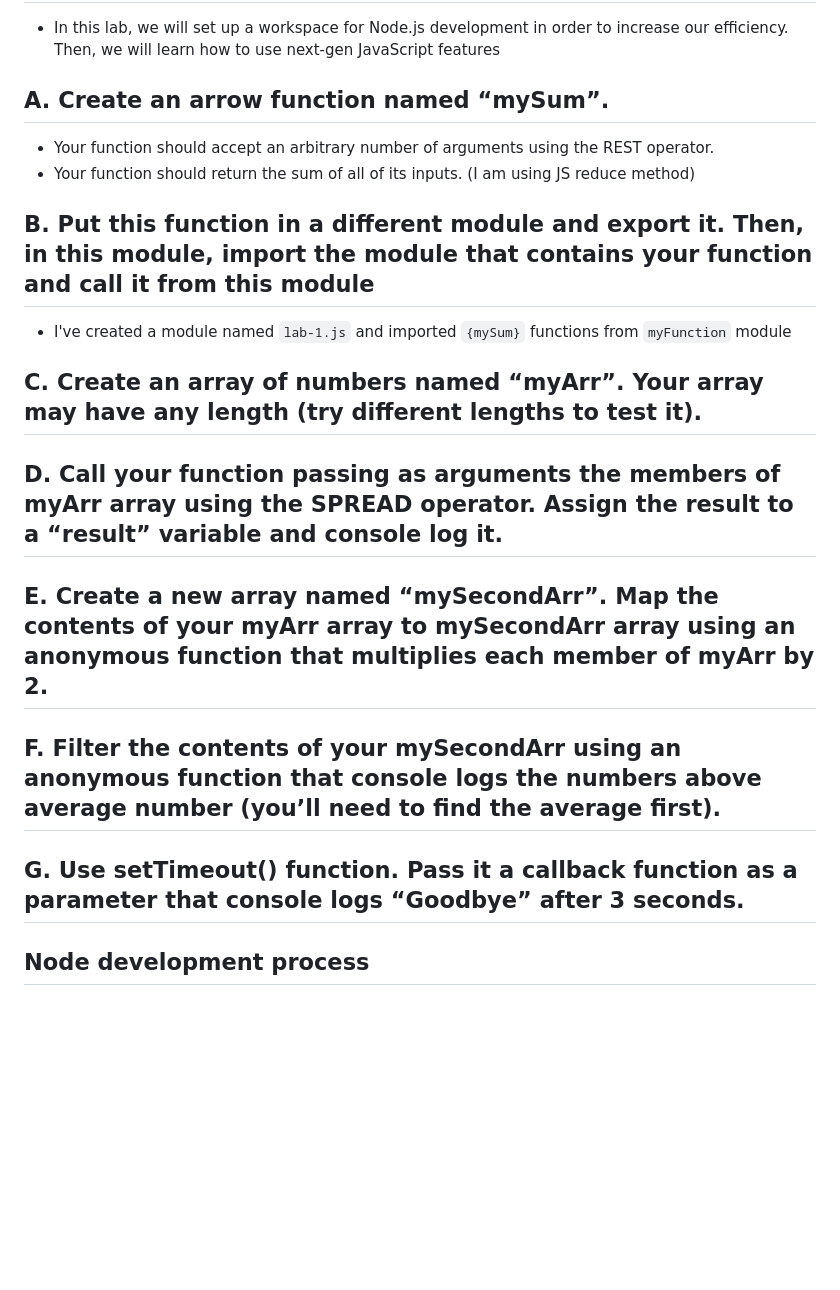
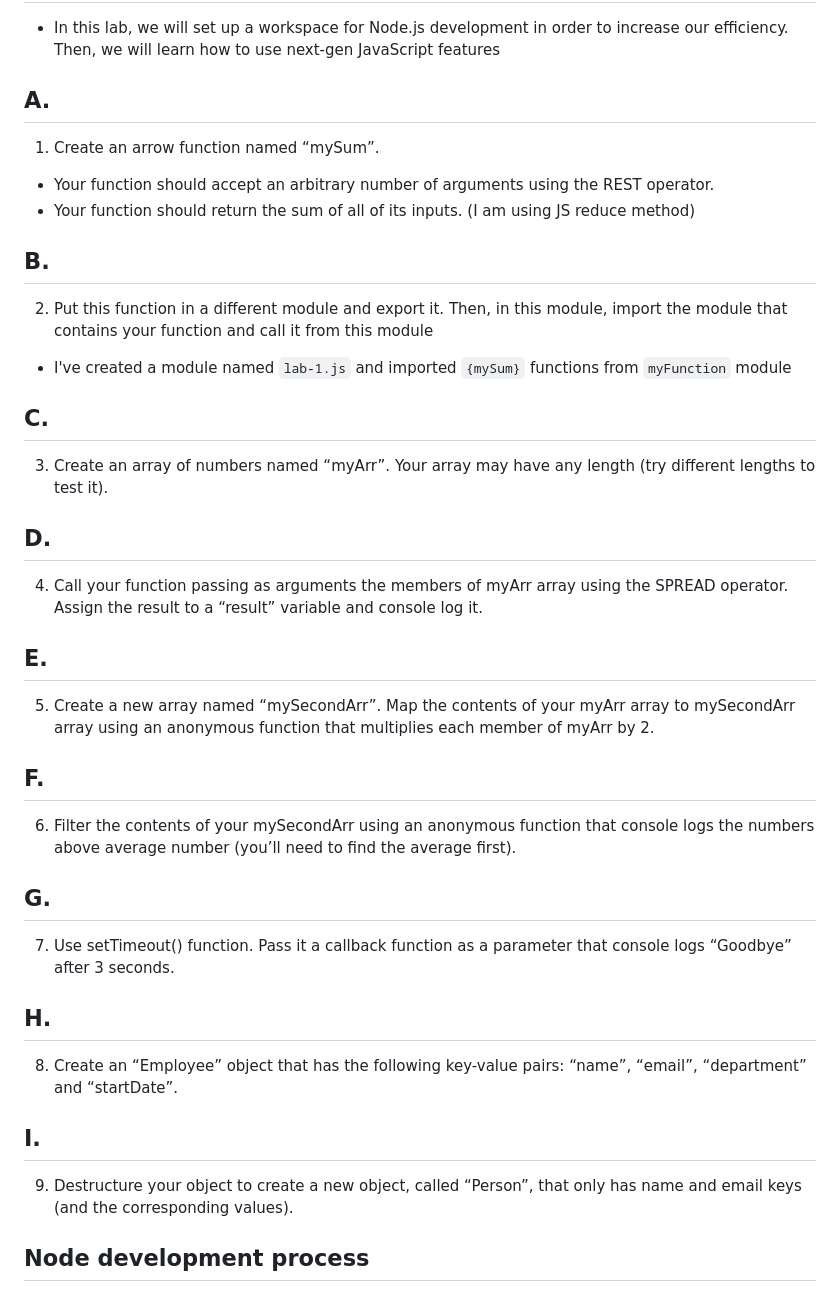
Before and after one commit to chicacode/NodeJs, a Markdown page: README.md, the part around the change printed below. Drawn GitHub-style; blank space fills up the shorter version.

Commit message:
feat: added objects and destructuring

```diff
--- a/README.md
+++ b/README.md
@@ -1,22 +1,35 @@
 ## Objective:
 - In this lab, we will set up a workspace for Node.js development in order to increase our efficiency. Then, we will learn how to use next-gen JavaScript features
 
-## A. Create an arrow function named “mySum”.
+## A.
+1. Create an arrow function named “mySum”.
 - Your function should accept an arbitrary number of arguments using the REST operator.
 - Your function should return the sum of all of its inputs. (I am using JS reduce method)
 
-## B. Put this function in a different module and export it. Then, in this module, import the module that contains your function and call it from this module
+## B.
+2. Put this function in a different module and export it. Then, in this module, import the module that contains your function and call it from this module
 - I've created a module named `lab-1.js` and imported `{mySum}` functions from `myFunction` module
 
-## C. Create an array of numbers named “myArr”. Your array may have any length (try different lengths to test it).
+## C.
+3. Create an array of numbers named “myArr”. Your array may have any length (try different lengths to test it).
 
-## D. Call your function passing as arguments the members of myArr array using the SPREAD operator. Assign the result to a “result” variable and console log it.
+## D.
+4. Call your function passing as arguments the members of myArr array using the SPREAD operator. Assign the result to a “result” variable and console log it.
 
-## E. Create a new array named “mySecondArr”. Map the contents of your myArr array to mySecondArr array using an anonymous function that multiplies each member of myArr by 2.
+## E.
+5. Create a new array named “mySecondArr”. Map the contents of your myArr array to mySecondArr array using an anonymous function that multiplies each member of myArr by 2.
 
-## F. Filter the contents of your mySecondArr using an anonymous function that console logs the numbers above average number (you’ll need to find the average first).
+## F.
+6. Filter the contents of your mySecondArr using an anonymous function that console logs the numbers above average number (you’ll need to find the average first).
 
-## G.  Use setTimeout() function. Pass it a callback function as a parameter that console logs “Goodbye” after 3 seconds.
+## G.
+7. Use setTimeout() function. Pass it a callback function as a parameter that console logs “Goodbye” after 3 seconds.
+
+## H.
+8. Create an “Employee” object that has the following key-value pairs: “name”, “email”, “department” and “startDate”.
+
+## I.
+9. Destructure your object to create a new object, called “Person”, that only has name and email keys (and the corresponding values).
 ## Node development process
 
 ![alt text](./assets/1..png "image")
```
Also changed, not shown: other parts of README.md (+4 -0 lines), assets/objects.png (added), 1 other file.
